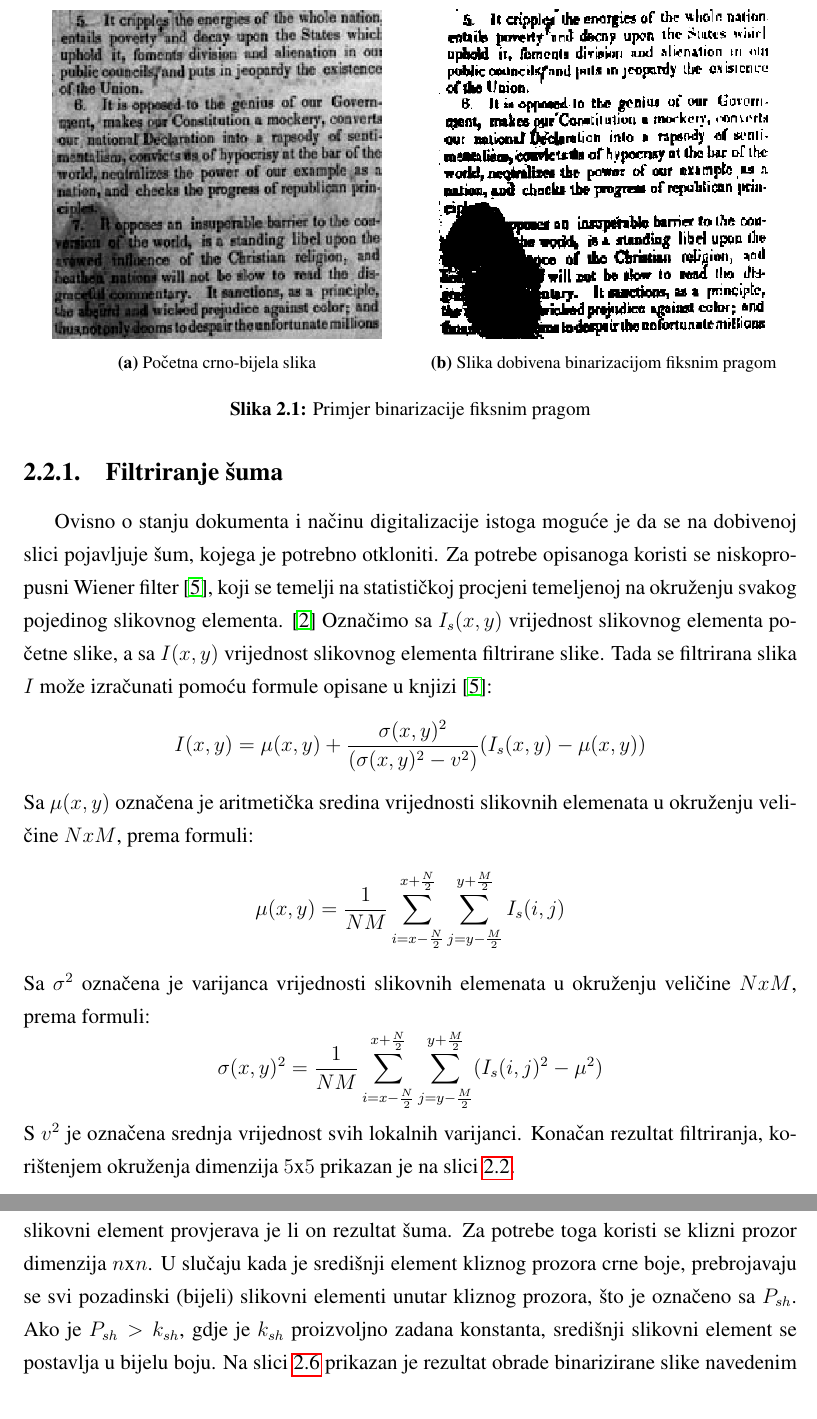
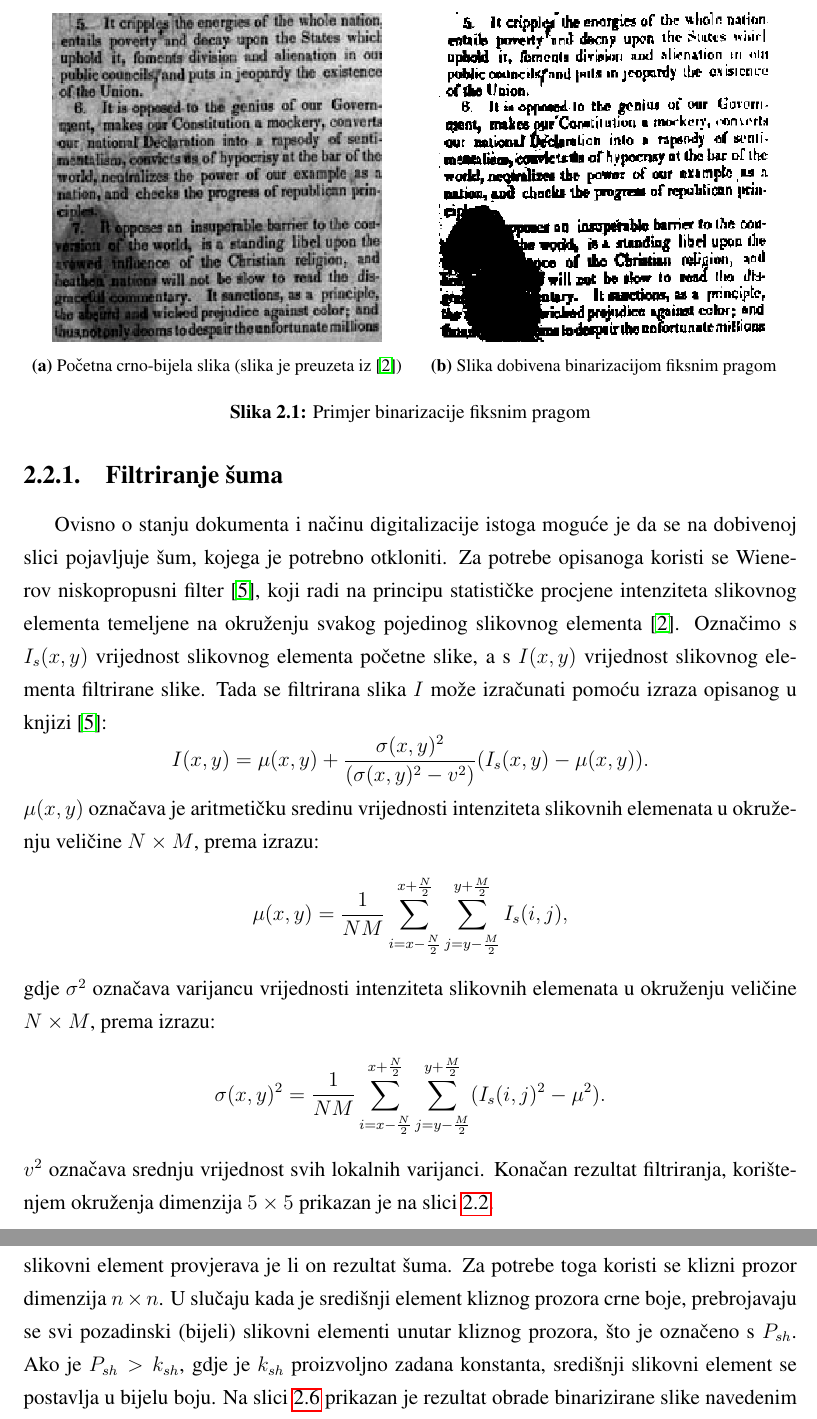
Before and after one commit to vkristijan/Table-Extraction-on-Scanned-Documents, a LaTeX thesis (Documentation/zavrsni.tex): two parts of pages 9 and 12 of 46, joined at a grey line, cut so that both start at the same text. Compiled offline with pdfLaTeX.

Commit message:
Fixed typos in chapter about binarization

```diff
--- a/Documentation/zavrsni.tex
+++ b/Documentation/zavrsni.tex
@@ -79,7 +79,8 @@ Također se primjećuje i kako je gornji desni kut slike slabije osvijetljen, zb
     \begin{subfigure}{.5\textwidth}
         \centering
         \includegraphics[width=.85\linewidth]{Images/Grayscale.png}
-        \caption{Početna crno-bijela slika}
+        \captionsetup{justification=centering}
+        \caption{Početna crno-bijela slika (slika je preuzeta iz \cite{AdaptiveBinarization})}
         \label{fig:sub1}
     \end{subfigure}%
     \begin{subfigure}{.5\textwidth}
@@ -99,22 +100,22 @@ Prikazani primjeri koriste sliku \ref{fig:sub1} kao početnu.
 
 \subsection{Filtriranje šuma}
 Ovisno o stanju dokumenta i načinu digitalizacije istoga moguće je da se na dobivenoj slici pojavljuje šum, kojega je potrebno otkloniti.
-Za potrebe opisanoga koristi se niskopropusni Wiener filter \cite{book:Two-Dimensional-Signal-Image-Processing}, koji se temelji na statističkoj procjeni temeljenoj na okruženju svakog pojedinog slikovnog elementa. \cite{AdaptiveBinarization}
-Označimo sa $I_s(x, y)$ vrijednost slikovnog elementa početne slike, a sa $I(x, y)$ vrijednost slikovnog elementa filtrirane slike.
-Tada se filtrirana slika $I$ može izračunati pomoću formule opisane u knjizi \cite{book:Two-Dimensional-Signal-Image-Processing}:
-\[I(x, y) = \mu(x, y) + \frac{\sigma(x, y)^2}{(\sigma(x, y)^2 - v^2)}(I_s(x, y) - \mu(x, y))\]
-Sa $\mu(x, y)$ označena je aritmetička sredina vrijednosti slikovnih elemenata u okruženju veličine $NxM$, prema formuli:
+Za potrebe opisanoga koristi se Wienerov niskopropusni filter \cite{book:Two-Dimensional-Signal-Image-Processing}, koji radi na principu statističke procjene intenziteta slikovnog elementa temeljene na okruženju svakog pojedinog slikovnog elementa \cite{AdaptiveBinarization}.
+Označimo s $I_s(x, y)$ vrijednost slikovnog elementa početne slike, a s $I(x, y)$ vrijednost slikovnog elementa filtrirane slike.
+Tada se filtrirana slika $I$ može izračunati pomoću izraza opisanog u knjizi \cite{book:Two-Dimensional-Signal-Image-Processing}:
+\[I(x, y) = \mu(x, y) + \frac{\sigma(x, y)^2}{(\sigma(x, y)^2 - v^2)}(I_s(x, y) - \mu(x, y)).\]
+$\mu(x, y)$ označava je aritmetičku sredinu vrijednosti intenziteta slikovnih elemenata u okruženju veličine $N\times M$, prema izrazu:
 \[\mu(x, y) = \frac{1}{NM}
     \displaystyle \sum_{i = x-\frac{N}{2}}^{x+\frac{N}{2}}
     \displaystyle \sum_{j = y-\frac{M}{2}}^{y+\frac{M}{2}}
-I_s(i, j)\]
-Sa $\sigma^2$ označena je varijanca vrijednosti slikovnih elemenata u okruženju veličine $NxM$, prema formuli:
+I_s(i, j),\]
+gdje $\sigma^2$ označava varijancu vrijednosti intenziteta slikovnih elemenata u okruženju veličine $N\times M$, prema izrazu:
 \[\sigma(x, y)^2 = \frac{1}{NM}
     \displaystyle \sum_{i = x-\frac{N}{2}}^{x+\frac{N}{2}}
     \displaystyle \sum_{j = y-\frac{M}{2}}^{y+\frac{M}{2}}
-(I_s(i, j)^2 - \mu^2)\]
-S $v^2$ je označena srednja vrijednost svih lokalnih varijanci.
-Konačan rezultat filtriranja, korištenjem okruženja dimenzija $5$x$5$ prikazan je na slici \ref{fig:wiener}.
+(I_s(i, j)^2 - \mu^2).\]
+$v^2$ označava srednju vrijednost svih lokalnih varijanci.
+Konačan rezultat filtriranja, korištenjem okruženja dimenzija $5\times 5$ prikazan je na slici \ref{fig:wiener}.
 
 \begin{figure}[!ht]
 \centering
@@ -258,8 +259,8 @@ Problemi koji se mogu uočiti na danim primjerima uključuju prisutnost šuma, k
 \end{figure}
 
 Prisutnost šuma se nastoji ukloniti tako što se pregledava cijela slika te se za svaki crni slikovni element provjerava je li on rezultat šuma.
-Za potrebe toga koristi se klizni prozor dimenzija $n$x$n$.
-U slučaju kada je središnji element kliznog prozora crne boje, prebrojavaju se svi pozadinski (bijeli) slikovni elementi unutar kliznog prozora, što je označeno sa $P_{sh}$.
+Za potrebe toga koristi se klizni prozor dimenzija $n\times n$.
+U slučaju kada je središnji element kliznog prozora crne boje, prebrojavaju se svi pozadinski (bijeli) slikovni elementi unutar kliznog prozora, što je označeno s $P_{sh}$.
 Ako je $P_{sh} > k_{sh}$, gdje je $k_{sh}$ proizvoljno zadana konstanta, središnji slikovni element se postavlja u bijelu boju.
 Na slici \ref{fig:shrink} prikazan je rezultat obrade binarizirane slike navedenim postupkom uz $n = 5$ i $k_{sh} = 0.8$.
 Primjećuje se kako i dalje postoje smetnje na slici, no problem nastaje kod toga što bi niža vrijednost parametra $k_{sh}$ osigurala bolje uklanjanje šumova, ali bi istovremeno povećala vjerojatnost da se uklone elementi teksta, što nije poželjno.\\
```
Also changed, not shown: Documentation/zavrsni.tex (28 more changed lines).
